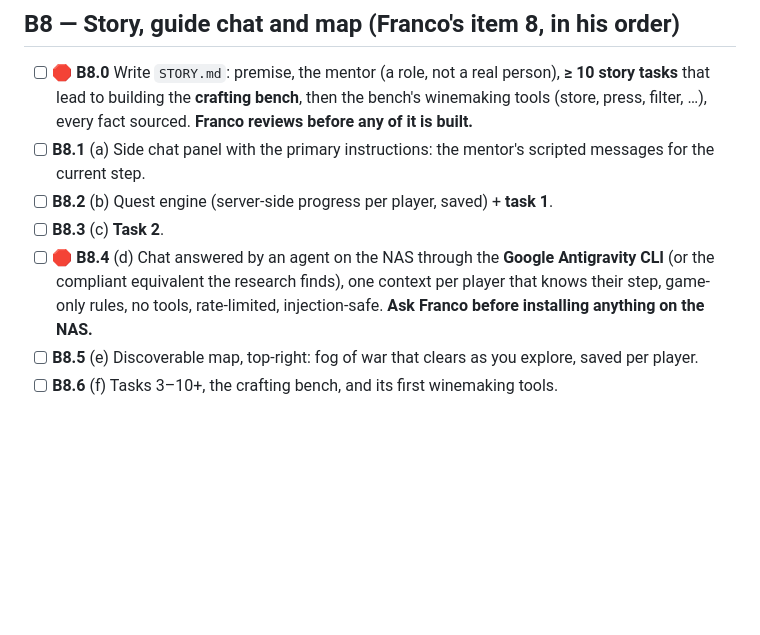
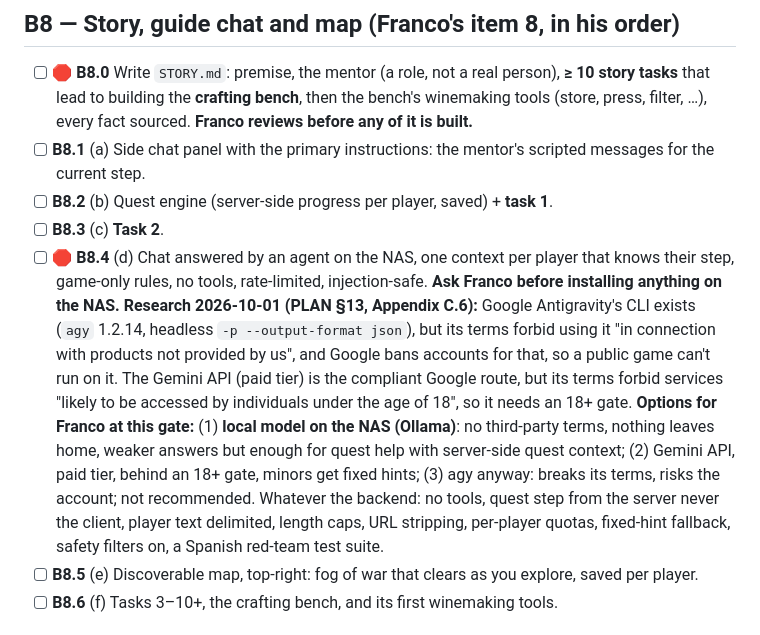
Before and after one commit to RaymonOtatti/winecraft, a Markdown page: BUILD.md, the part around the change. GitHub-like rendering; blank space fills up the shorter version.

```diff
--- a/BUILD.md
+++ b/BUILD.md
@@ -88,7 +88,8 @@ Nothing gets pushed to any remote until Franco says so.
 - [ ] **B8.1** (a) Side chat panel with the primary instructions: the mentor's scripted messages for the current step.
 - [ ] **B8.2** (b) Quest engine (server-side progress per player, saved) + **task 1**.
 - [ ] **B8.3** (c) **Task 2**.
-- [ ] 🛑 **B8.4** (d) Chat answered by an agent on the NAS through the **Google Antigravity CLI** (or the compliant equivalent the research finds), one context per player that knows their step, game-only rules, no tools, rate-limited, injection-safe. **Ask Franco before installing anything on the NAS.**
+- [ ] 🛑 **B8.4** (d) Chat answered by an agent on the NAS, one context per player that knows their step, game-only rules, no tools, rate-limited, injection-safe. **Ask Franco before installing anything on the NAS.**
+  **Research 2026-10-01 (PLAN §13, Appendix C.6):** Google Antigravity's CLI exists (`agy` 1.2.14, headless `-p --output-format json`), but its terms forbid using it "in connection with products not provided by us", and Google bans accounts for that, so a public game can't run on it. The Gemini API (paid tier) is the compliant Google route, but its terms forbid services "likely to be accessed by individuals under the age of 18", so it needs an 18+ gate. **Options for Franco at this gate:** (1) **local model on the NAS (Ollama)**: no third-party terms, nothing leaves home, weaker answers but enough for quest help with server-side quest context; (2) Gemini API, paid tier, behind an 18+ gate, minors get fixed hints; (3) agy anyway: breaks its terms, risks the account; not recommended. Whatever the backend: no tools, quest step from the server never the client, player text delimited, length caps, URL stripping, per-player quotas, fixed-hint fallback, safety filters on, a Spanish red-team test suite.
 - [ ] **B8.5** (e) Discoverable map, top-right: fog of war that clears as you explore, saved per player.
 - [ ] **B8.6** (f) Tasks 3–10+, the crafting bench, and its first winemaking tools.
 
```
Also changed, not shown: PLAN.md (+10 -0 lines).
